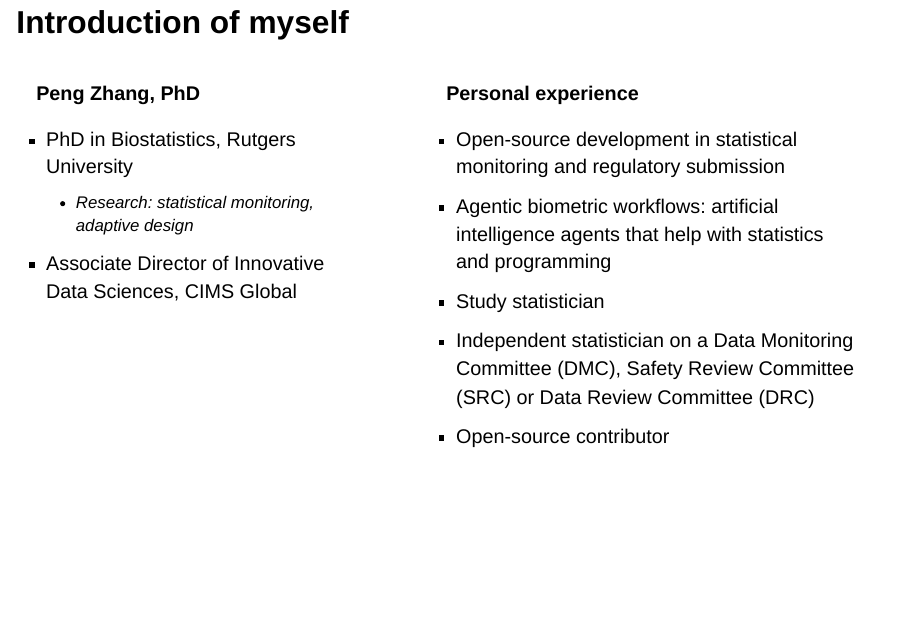
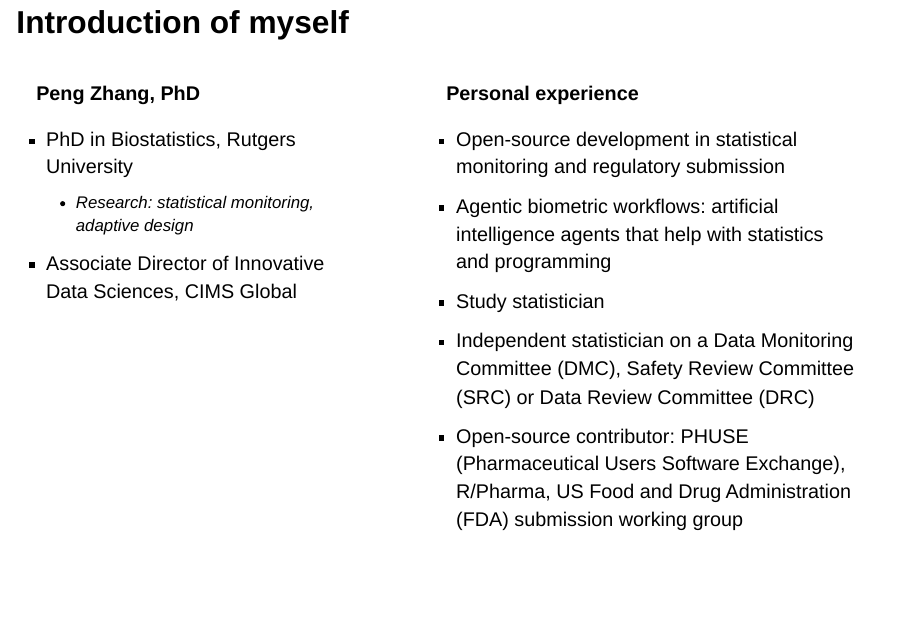
Before and after one commit to pzhang724/cu-survival-fall-2026, a Quarto document (slides/index.qmd): page 2 of 94. Rendered offline with R 4.5, knitr and Pandoc in place of Quarto, with nearby package versions; drawn as Slidy slides in place of the format the file asks for; some code elsewhere in the file could not run offline.

Commit message:
Intro slide: list PHUSE, R/Pharma and the FDA submission working group; add PHUSE to the glossary
Co-Authored-By: Claude Opus 5.5 <noreply@anthropic.com>
Claude-Session: https://claude.ai/code/session_01UaxgiQvGmwcFKRKpetq8oo

```diff
--- a/slides/index.qmd
+++ b/slides/index.qmd
@@ -97,7 +97,8 @@ lb_example <- read_raw("lb")[1, ]
 * Study statistician
 * Independent statistician on a Data Monitoring Committee (DMC), Safety Review
   Committee (SRC) or Data Review Committee (DRC)
-* Open-source contributor
+* Open-source contributor: PHUSE (Pharmaceutical Users Software Exchange),
+  R/Pharma, US Food and Drug Administration (FDA) submission working group
 :::
 ::::
 
```
Also changed, not shown: lab/docs/00_glossary.md, slides/index.qmd (1 more changed lines).
